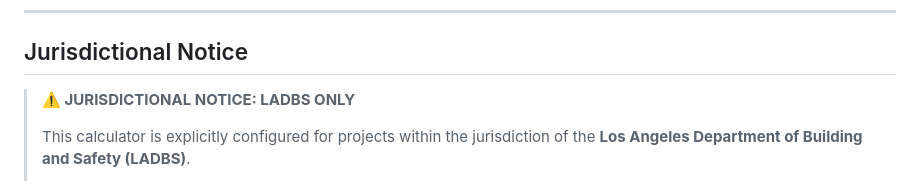
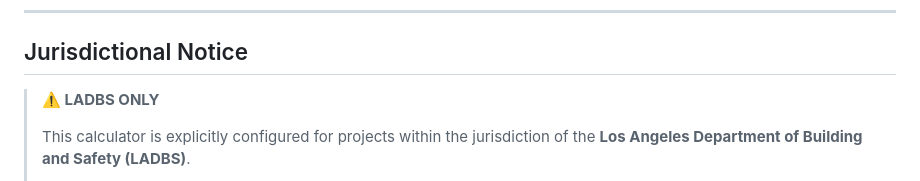
Before and after one commit to burnished-edge/plumbing-calculator, a Markdown page: README.md, the part around the change. Rendered like a GitHub page.

```diff
--- a/README.md
+++ b/README.md
@@ -58,7 +58,7 @@ Collaborate effortlessly by generating a custom URL. Clicking the **Copy Link**
 
 ## Jurisdictional Notice
 
-> **⚠️ JURISDICTIONAL NOTICE: LADBS ONLY**
+> **⚠️ LADBS ONLY**
 >
 > This calculator is explicitly configured for projects within the jurisdiction of the **Los Angeles Department of Building and Safety (LADBS)**.
 >
```
